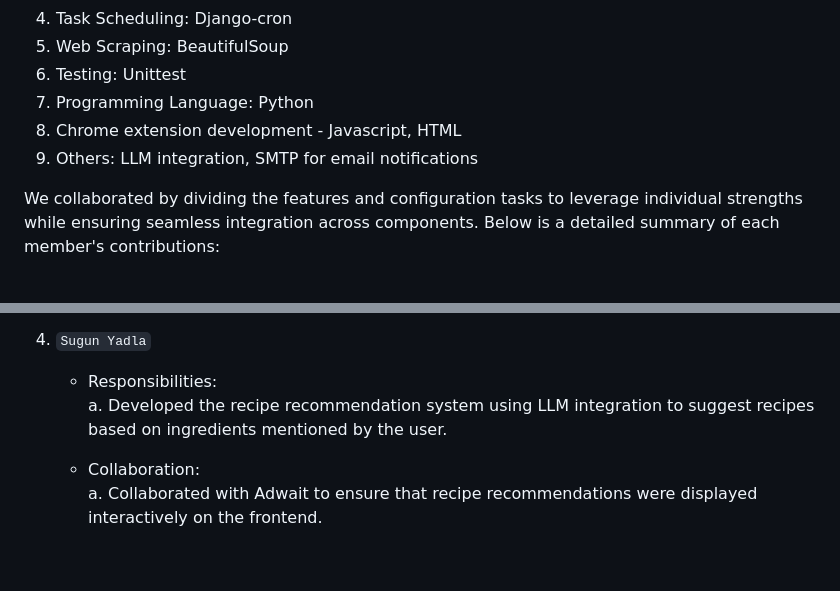
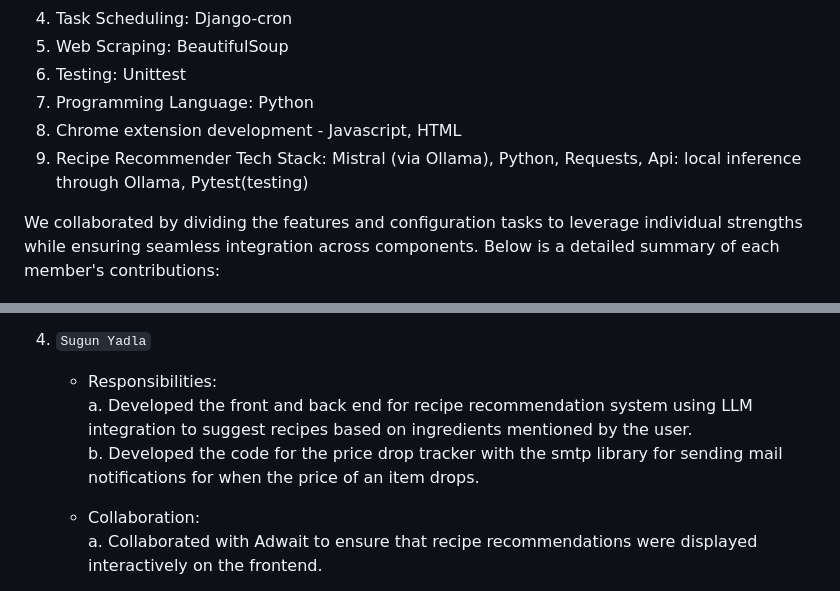
Before and after one commit to sugun-yadla/ShopHop, a Markdown page: contribution.md, 2 parts joined by grey strips. Drawn GitHub-style; blank space fills up the shorter version.

```diff
--- a/contribution.md
+++ b/contribution.md
@@ -8,7 +8,7 @@ Our project, ShopHop, is a price comparison and product tracking platform built
 6. Testing: Unittest
 7. Programming Language: Python
 8. Chrome extension development - Javascript, HTML
-8. Others: LLM integration, SMTP for email notifications
+8. Recipe Recommender Tech Stack: Mistral (via Ollama), Python, Requests, Api: local inference through Ollama, Pytest(testing)
 
 We collaborated by dividing the features and configuration tasks to leverage individual strengths while ensuring seamless integration across components. Below is a detailed summary of each member's contributions:
 
@@ -54,7 +54,8 @@ We collaborated by dividing the features and configuration tasks to leverage ind
 
 4. `Sugun Yadla`
     * Responsibilities:
-            a. Developed the recipe recommendation system using LLM integration to suggest recipes based on  ingredients mentioned by the user.
+            a. Developed the front and back end for recipe recommendation system using LLM integration to suggest recipes based on  ingredients mentioned by the user.
+            b. Developed the code for the price drop tracker with the smtp library for sending mail notifications for when the price of an item drops.
 
     * Collaboration:
             a. Collaborated with Adwait to ensure that recipe recommendations were displayed interactively on the frontend.
```
